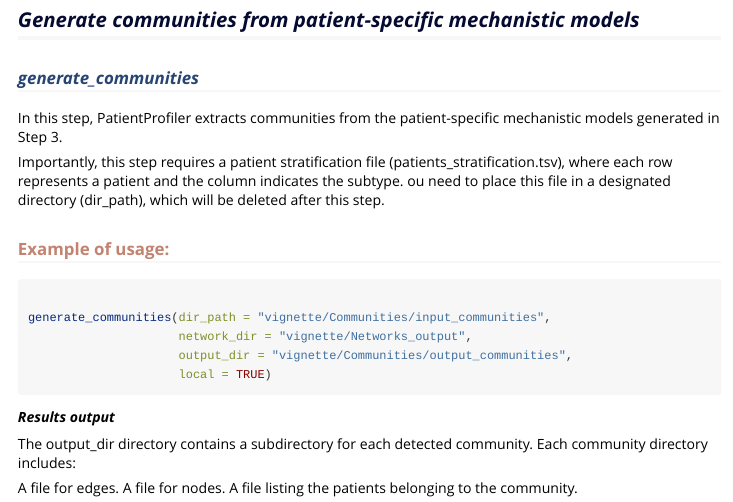
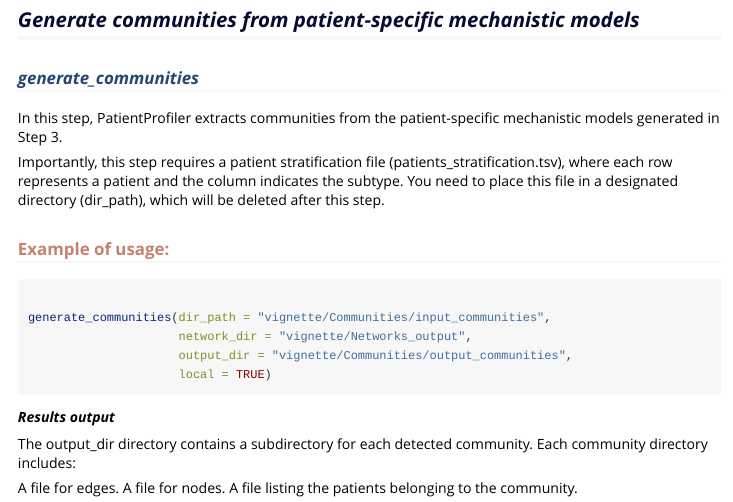
Before and after one commit to SaccoPerfettoLab/PatientProfiler, an R Markdown document (vignette/PatientProfiler vignette.Rmd): the page in a window 1100 px wide, from 7970 px down. Rendered offline with R 4.5, knitr and Pandoc, with nearby package versions; long lines of code are wrapped.

Commit message:
Update PatientProfiler vignette.Rmd

```diff
--- a/vignette/PatientProfiler vignette.Rmd
+++ b/vignette/PatientProfiler vignette.Rmd
@@ -501,7 +501,7 @@ patient-specific mechanistic models generated in Step 3.
 
 Importantly, this step requires a patient stratification file
 (patients_stratification.tsv), where each row represents a patient and
-the column indicates the subtype. ou need to place this file in a
+the column indicates the subtype. You need to place this file in a
 designated directory (dir_path), which will be deleted after this step.
 
 ### [Example of usage:]{style="color: #C38370;"}
```
